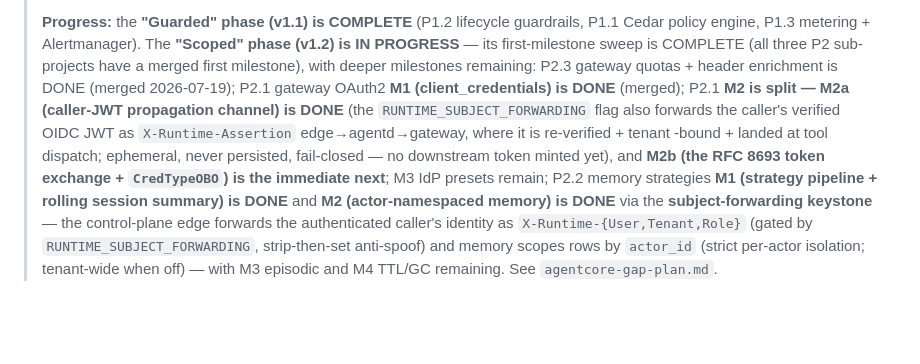
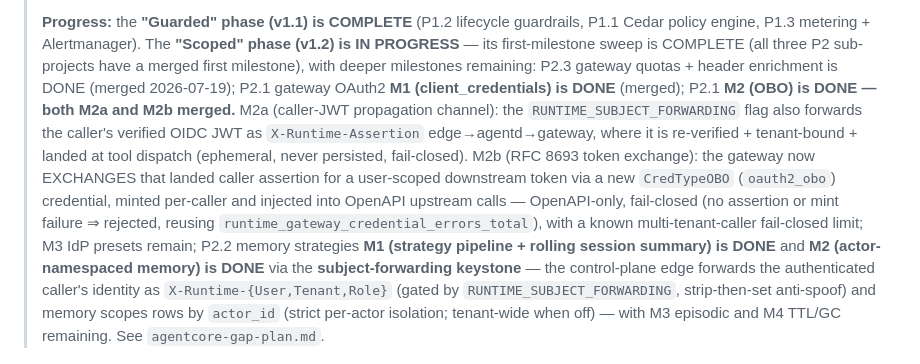
Before and after one commit to sausheong/runtime, a Markdown page: ROADMAP.md, the part around the change. Rendered like a GitHub page; blank space fills up the shorter version.

```diff
--- a/ROADMAP.md
+++ b/ROADMAP.md
@@ -241,12 +241,16 @@ specs/plans dated 2026-06-07/08.
 > COMPLETE (all three P2 sub-projects have a merged first milestone), with deeper
 > milestones remaining: P2.3 gateway quotas + header enrichment is DONE (merged
 > 2026-07-19); P2.1 gateway OAuth2 **M1 (client_credentials) is DONE** (merged);
-> P2.1 **M2 is split — M2a (caller-JWT propagation channel) is DONE** (the
-> `RUNTIME_SUBJECT_FORWARDING` flag also forwards the caller's verified OIDC JWT
-> as `X-Runtime-Assertion` edge→agentd→gateway, where it is re-verified + tenant
-> -bound + landed at tool dispatch; ephemeral, never persisted, fail-closed — no
-> downstream token minted yet), and **M2b (the RFC 8693 token exchange +
-> `CredTypeOBO`) is the immediate next**; M3 IdP presets remain; P2.2 memory
+> P2.1 **M2 (OBO) is DONE — both M2a and M2b merged.** M2a (caller-JWT
+> propagation channel): the `RUNTIME_SUBJECT_FORWARDING` flag also forwards the
+> caller's verified OIDC JWT as `X-Runtime-Assertion` edge→agentd→gateway, where
+> it is re-verified + tenant-bound + landed at tool dispatch (ephemeral, never
+> persisted, fail-closed). M2b (RFC 8693 token exchange): the gateway now
+> EXCHANGES that landed caller assertion for a user-scoped downstream token via a
+> new `CredTypeOBO` (`oauth2_obo`) credential, minted per-caller and injected
+> into OpenAPI upstream calls — OpenAPI-only, fail-closed (no assertion or mint
+> failure ⇒ rejected, reusing `runtime_gateway_credential_errors_total`), with a
+> known multi-tenant-caller fail-closed limit; M3 IdP presets remain; P2.2 memory
 > strategies **M1 (strategy pipeline + rolling session summary) is DONE** and
 > **M2 (actor-namespaced memory) is DONE**
 > via the **subject-forwarding keystone** — the control-plane edge forwards the
```
Also changed, not shown: agentcore-gap-plan.md (+22 -8 lines), 1 other file.
